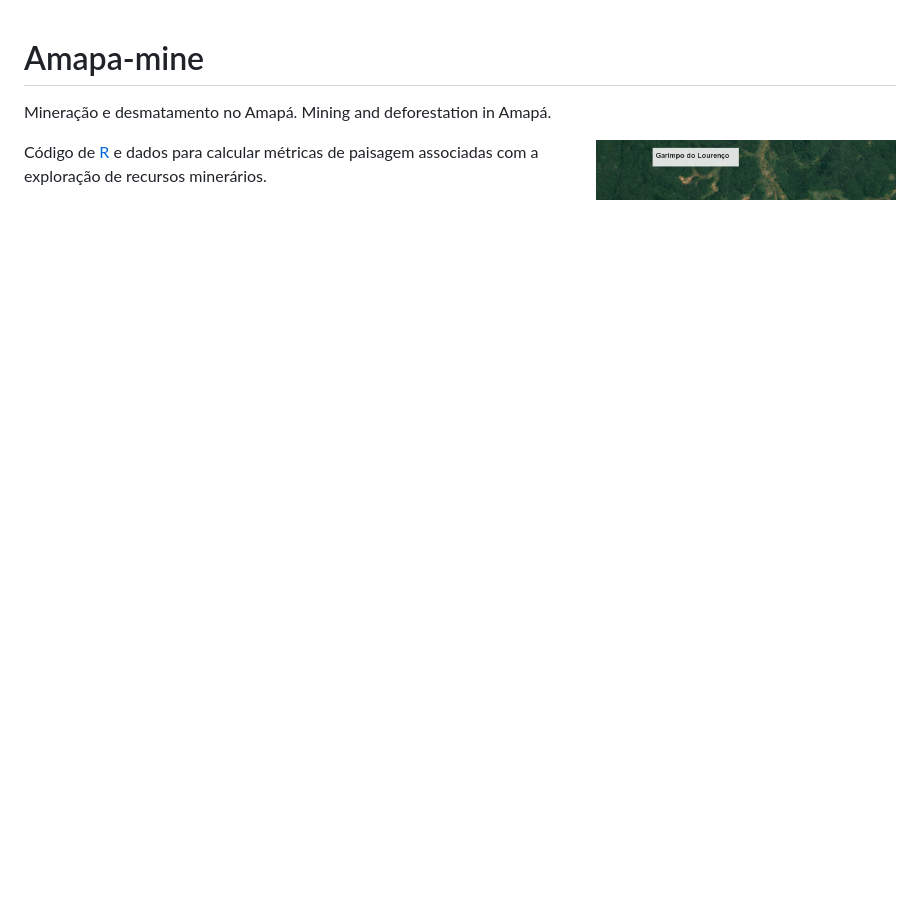
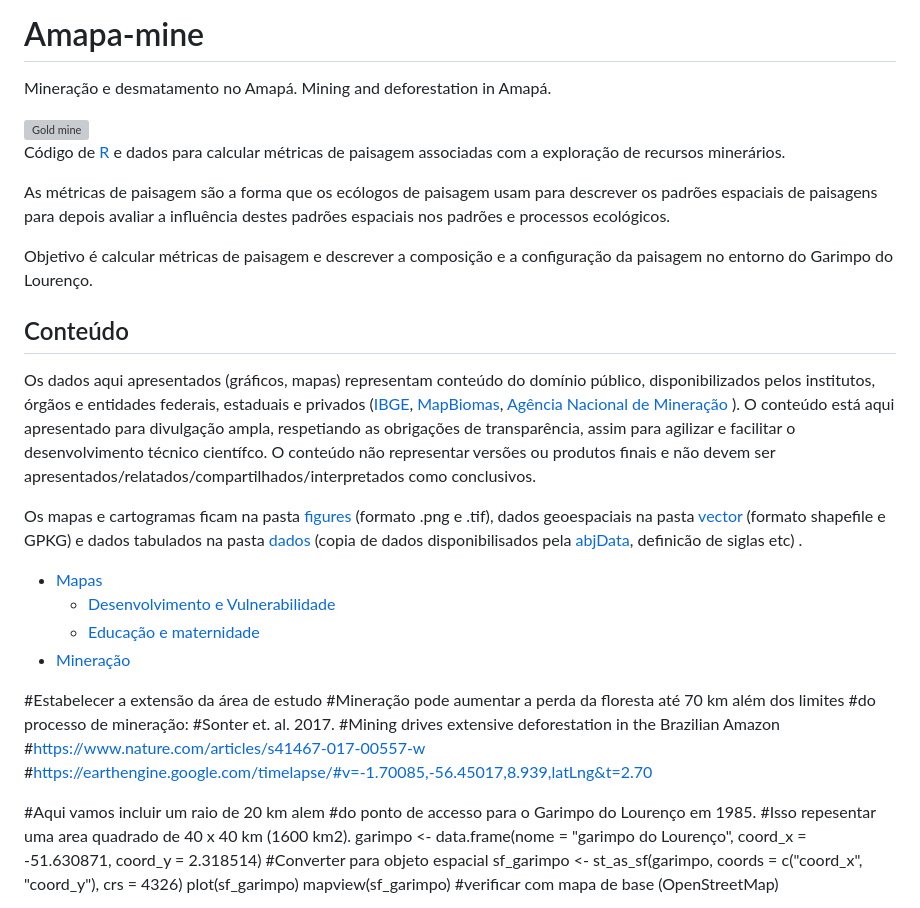
Before and after one commit to darrennorris/Amapa-mine, a Markdown page: README.md, the part around the change. Rendered like a GitHub page; blank space fills up the shorter version; grey boxes are pictures that could not be loaded.

```diff
--- a/README.md
+++ b/README.md
@@ -5,6 +5,49 @@ Mineração e desmatamento no Amapá. Mining and deforestation in Amapá.
 
 Código de [R](https://cran.r-project.org/) e dados para calcular
 métricas de paisagem associadas com a exploração de recursos minerários.
+
+As métricas de paisagem são a forma que os ecólogos de paisagem usam
+para descrever os padrões espaciais de paisagens para depois avaliar
+a influência destes padrões espaciais nos padrões e processos ecológicos.
+
+Objetivo é calcular métricas de paisagem e descrever a composição e a configuração da paisagem no entorno do Garimpo do Lourenço.
+
+
+## Conteúdo
+Os dados aqui apresentados (gráficos, mapas) representam conteúdo do
+domínio público, disponibilizados pelos institutos, órgãos e entidades
+federais, estaduais e privados ([IBGE](https://www.ibge.gov.br/),  [MapBiomas](https://mapbiomas.org/), [Agência Nacional de Mineração](https://dados.gov.br/dataset/sistema-de-informacoes-geograficas-da-mineracao-sigmine) ). O conteúdo está aqui apresentado para divulgação ampla, respetiando as obrigações de transparência, assim para agilizar e
+facilitar o desenvolvimento técnico científco. O conteúdo não representar versões ou produtos  finais e não devem ser apresentados/relatados/compartilhados/interpretados como conclusivos.
+
+Os mapas e cartogramas ficam na pasta [figures](https://github.com/darrennorris/ZEEAmapa/tree/main/figures) (formato .png e .tif), dados geoespaciais na pasta [vector](https://github.com/darrennorris/ZEEAmapa/tree/main/vector) (formato shapefile e GPKG) e dados tabulados na pasta [dados](https://github.com/darrennorris/ZEEAmapa/tree/main/dados) (copia de dados disponibilisados pela [abjData](https://github.com/abjur/abjData), definicão de siglas etc) .
+
+- [Mapas](#mapas)
+  * [Desenvolvimento e Vulnerabilidade](#desenvolvimento-e-vulnerabilidade)
+  * [Educação e maternidade](#educacao)
+- [Mineração](#mineracao)
+
+
+#Estabelecer a extensão da área de estudo
+#Mineração pode aumentar a perda da floresta até 70 km além dos limites
+#do processo de mineração:
+#Sonter et. al. 2017.
+#Mining drives extensive deforestation in the Brazilian Amazon
+#https://www.nature.com/articles/s41467-017-00557-w
+#https://earthengine.google.com/timelapse/#v=-1.70085,-56.45017,8.939,latLng&t=2.70
+
+#Aqui vamos incluir um raio de 20 km alem
+#do ponto de accesso para o Garimpo do Lourenço em 1985.
+#Isso repesentar uma area quadrado de 40 x 40 km (1600 km2).
+garimpo <- data.frame(nome = "garimpo do Lourenço",
+           coord_x = -51.630871,
+           coord_y = 2.318514)
+#Converter para objeto espacial
+sf_garimpo <- st_as_sf(garimpo,
+               coords = c("coord_x", "coord_y"),
+            crs = 4326)
+plot(sf_garimpo)
+mapview(sf_garimpo) #verificar com mapa de base (OpenStreetMap)
+
 
 Pacotes necessarios:
 library(sf)
```
Also changed, not shown: figures/www/lourenco.jpg (renamed from www/lourenco.jpg).
